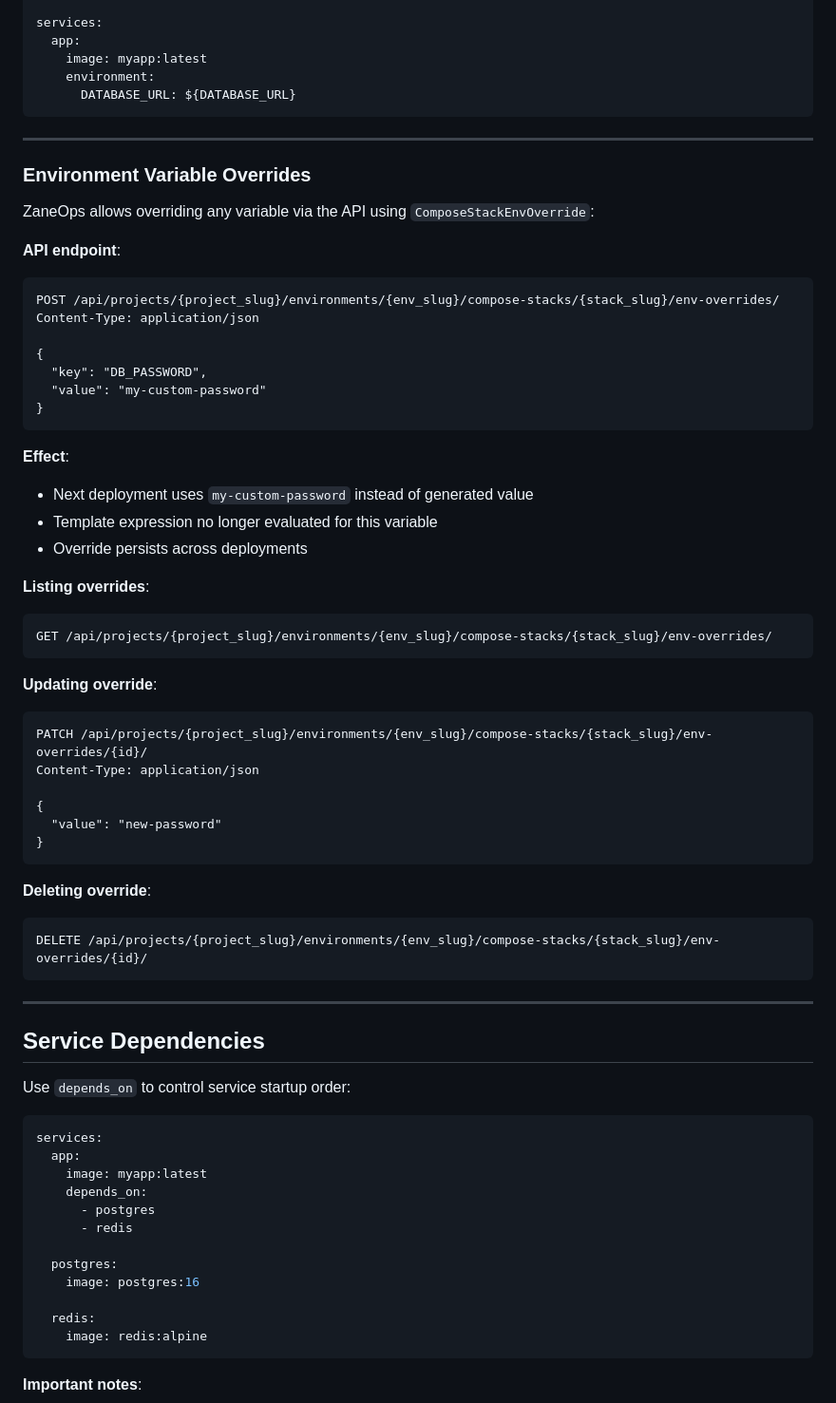
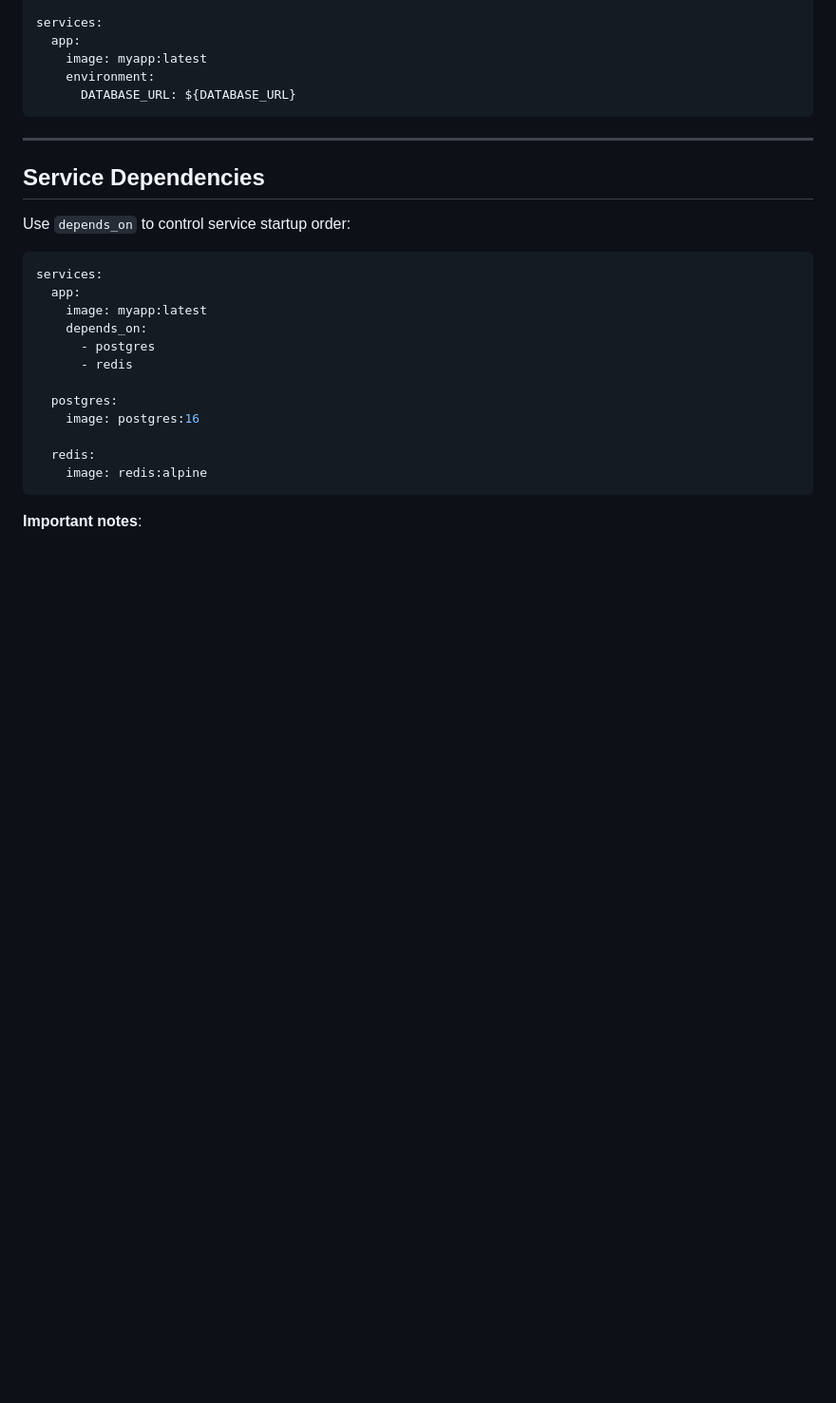
Before and after one commit to zane-ops/templates, a Markdown page: compose-template-guide.md, the part around the change. Shown at 95% size. Drawn GitHub-style; blank space fills up the shorter version.

Commit message:
📝 remove hallucination

````diff
--- a/compose-template-guide.md
+++ b/compose-template-guide.md
@@ -1184,47 +1184,6 @@ services:
 
 ---
 
-### Environment Variable Overrides
-
-ZaneOps allows overriding any variable via the API using `ComposeStackEnvOverride`:
-
-**API endpoint**:
-```http
-POST /api/projects/{project_slug}/environments/{env_slug}/compose-stacks/{stack_slug}/env-overrides/
-Content-Type: application/json
-
-{
-  "key": "DB_PASSWORD",
-  "value": "my-custom-password"
-}
-```
-
-**Effect**:
-- Next deployment uses `my-custom-password` instead of generated value
-- Template expression no longer evaluated for this variable
-- Override persists across deployments
-
-**Listing overrides**:
-```http
-GET /api/projects/{project_slug}/environments/{env_slug}/compose-stacks/{stack_slug}/env-overrides/
-```
-
-**Updating override**:
-```http
-PATCH /api/projects/{project_slug}/environments/{env_slug}/compose-stacks/{stack_slug}/env-overrides/{id}/
-Content-Type: application/json
-
-{
-  "value": "new-password"
-}
-```
-
-**Deleting override**:
-```http
-DELETE /api/projects/{project_slug}/environments/{env_slug}/compose-stacks/{stack_slug}/env-overrides/{id}/
-```
-
----
 
 ## Service Dependencies
 
````
